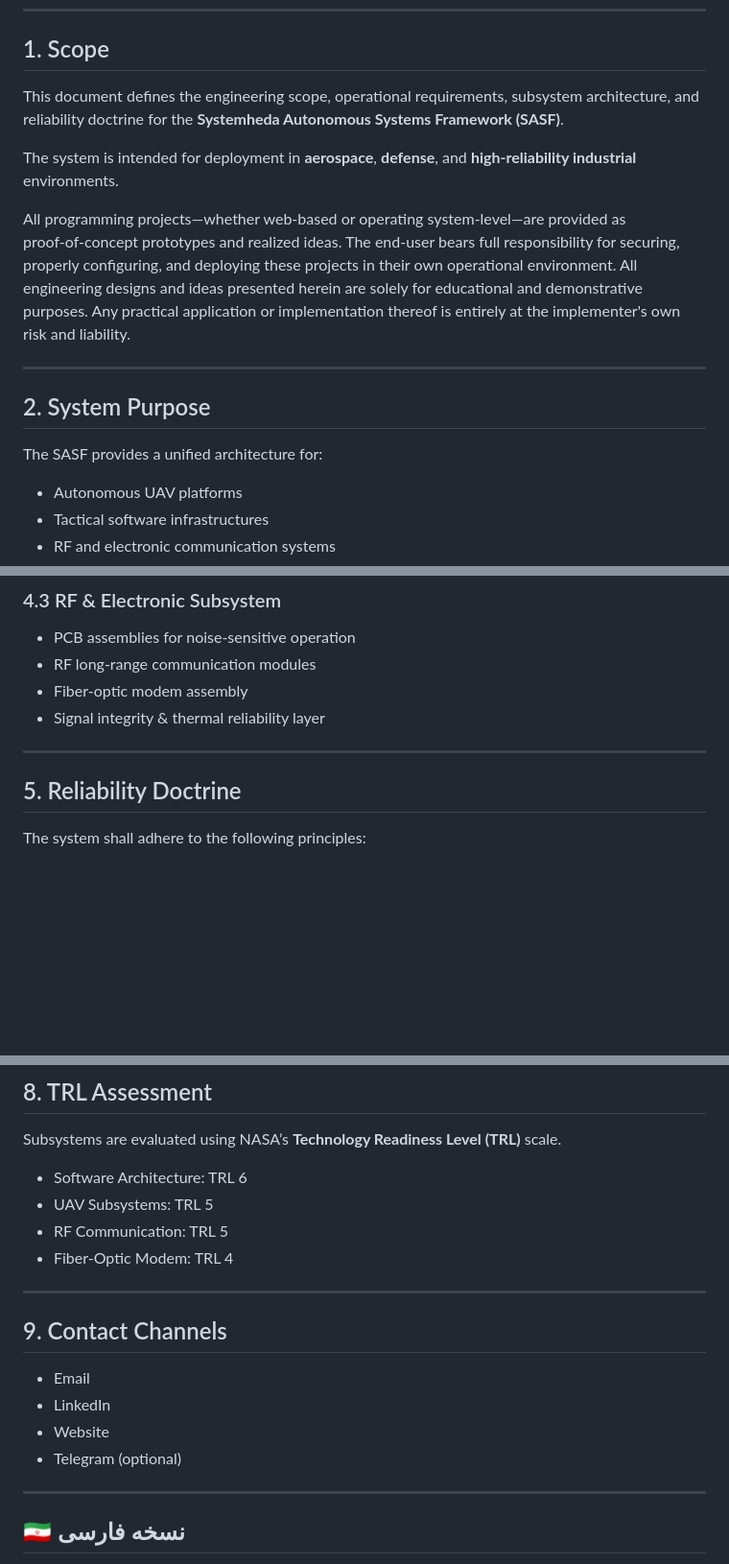
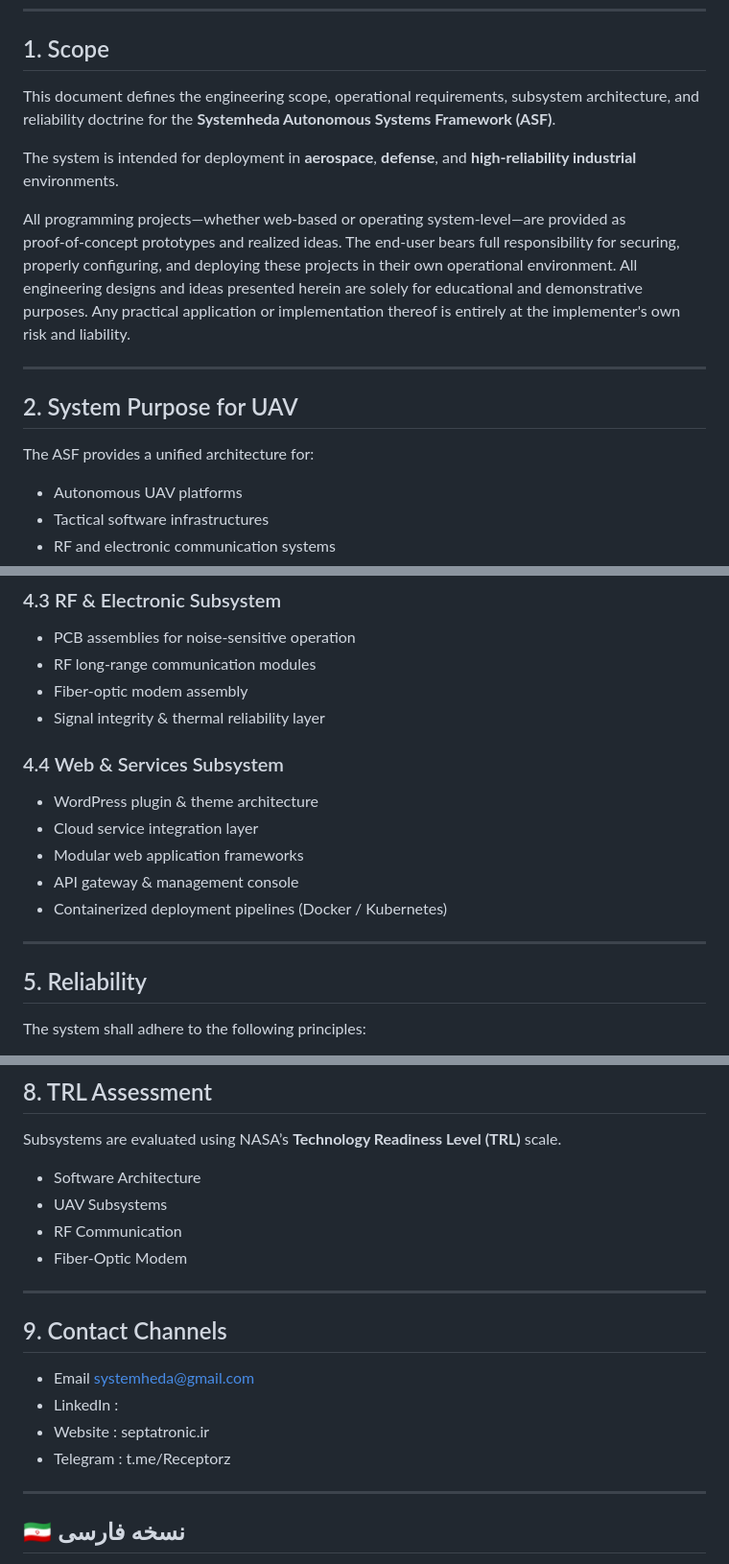
Before and after one commit to SystemHeda/systemheda, a Markdown page: readme.md, 3 parts joined by grey strips. Shown at 96% size. GitHub-like rendering; blank space fills up the shorter version.

```diff
--- a/readme.md
+++ b/readme.md
@@ -6,7 +6,7 @@
 ---
 
 ## 1. Scope
-This document defines the engineering scope, operational requirements, subsystem architecture, and reliability doctrine for the **Systemheda Autonomous Systems Framework (SASF)**.
+This document defines the engineering scope, operational requirements, subsystem architecture, and reliability doctrine for the **Systemheda Autonomous Systems Framework (ASF)**.
 
 The system is intended for deployment in **aerospace**, **defense**, and **high‑reliability industrial** environments.
 
@@ -15,8 +15,8 @@ All engineering designs and ideas presented herein are solely for educational an
 
 ---
 
-## 2. System Purpose
-The SASF provides a unified architecture for:
+## 2. System Purpose for UAV
+The ASF provides a unified architecture for:
 - Autonomous UAV platforms
 - Tactical software infrastructures
 - RF and electronic communication systems
@@ -59,10 +59,17 @@ The system shall remain functional regardless of the above.
 - RF long‑range communication modules
 - Fiber‑optic modem assembly
 - Signal integrity & thermal reliability layer
+### 4.4 Web & Services Subsystem
+
+- WordPress plugin & theme architecture
+- Cloud service integration layer
+- Modular web application frameworks
+- API gateway & management console
+- Containerized deployment pipelines (Docker / Kubernetes)
 
 ---
 
-## 5. Reliability Doctrine
+## 5. Reliability
 The system shall adhere to the following principles:
 
 - **R1 — Modularity:** All subsystems shall be field‑replaceable.
@@ -102,18 +109,18 @@ The system aligns conceptually with:
 ## 8. TRL Assessment
 Subsystems are evaluated using NASA’s **Technology Readiness Level (TRL)** scale.
 
-- Software Architecture: TRL 6
-- UAV Subsystems: TRL 5
-- RF Communication: TRL 5
-- Fiber‑Optic Modem: TRL 4
+- Software Architecture
+- UAV Subsystems
+- RF Communication
+- Fiber‑Optic Modem
 
 ---
 
 ## 9. Contact Channels
-- Email
-- LinkedIn
-- Website
-- Telegram (optional)
+- Email systemheda@gmail.com
+- LinkedIn :
+- Website : septatronic.ir
+- Telegram : t.me/Receptorz
 
 ---
 
```
